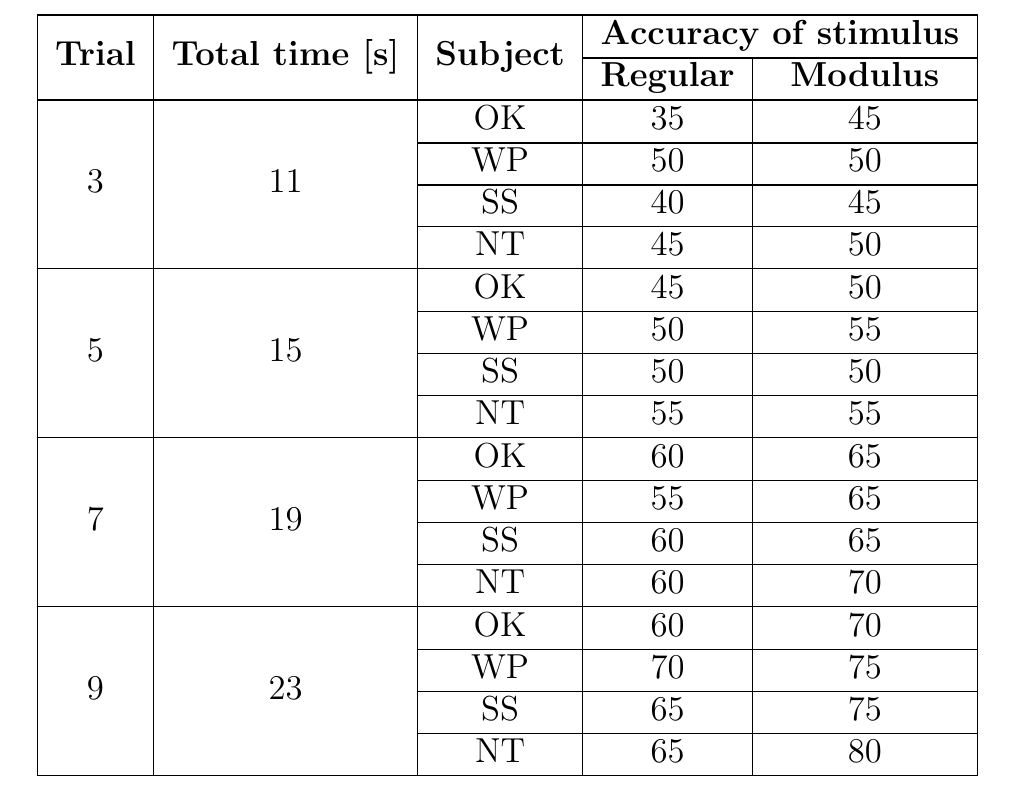
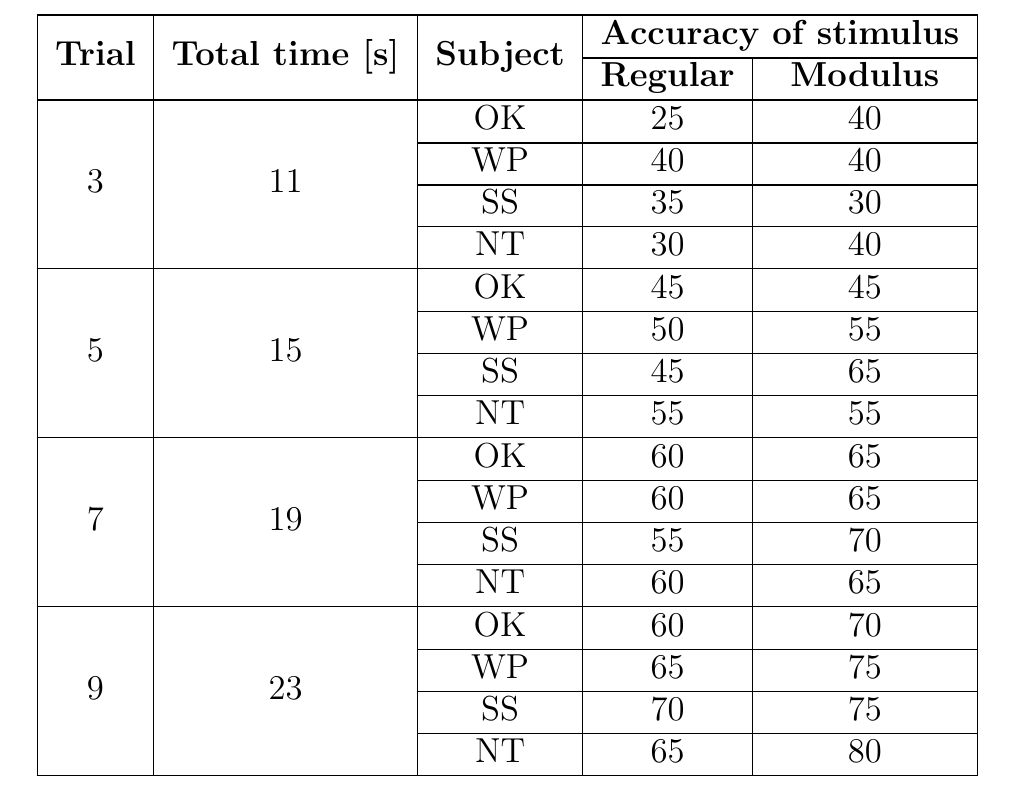
Before and after one commit to ioscarhunter/paper4, a LaTeX thesis (thesis.tex, which reads chapter7/experiment.tex): part of page 80 of 88, cut so that both start at the same text. Compiled offline with pdfLaTeX.

Commit message:
txs auto checkin

```diff
--- a/chapter7/experiment.tex
+++ b/chapter7/experiment.tex
@@ -186,28 +186,28 @@ From the figure \ref{fig:e1ne2}, we have a comparison graph of the first experim
             \cline{4-5}
             &&&\multicolumn{1}{c|}{\textbf{Regular}} &\multicolumn{1}{c|}{\textbf{Modulus}}  \\
 			\hline
-			\multirow{4}{*}{3}&\multirow{4}{*}{11}&OK&35&45 \\
+			\multirow{4}{*}{3}&\multirow{4}{*}{11}&OK&25&40 \\
 			\cline{3-5}
-			&&WP&50&50 \\ \cline{3-5}
-			&&SS&40&45 \\ \cline{3-5}
-			&&NT&45&50 \\
+			&&WP&40&40 \\ \cline{3-5}
+			&&SS&35&30 \\ \cline{3-5}
+			&&NT&30&40 \\
             \hline
-			\multirow{4}{*}{5}&\multirow{4}{*}{15}&OK&45&50 \\
+			\multirow{4}{*}{5}&\multirow{4}{*}{15}&OK&45&45 \\
 			\cline{3-5}
 			&&WP&50&55 \\ \cline{3-5}
-			&&SS&50&50 \\ \cline{3-5}
+			&&SS&45&65 \\ \cline{3-5}
 			&&NT&55&55 \\
             \hline
             \multirow{4}{*}{7}&\multirow{4}{*}{19}&OK&60&65 \\
 			\cline{3-5}
-			&&WP&55&65 \\ \cline{3-5}
-			&&SS&60&65 \\ \cline{3-5}
-			&&NT&60&70 \\
+			&&WP&60&65 \\ \cline{3-5}
+			&&SS&55&70 \\ \cline{3-5}
+			&&NT&60&65 \\
             \hline
             \multirow{4}{*}{9}&\multirow{4}{*}{23}&OK&60&70 \\
 			\cline{3-5}
-			&&WP&70&75 \\ \cline{3-5}
-			&&SS&65&75 \\ \cline{3-5}
+			&&WP&65&75 \\ \cline{3-5}
+			&&SS&70&75 \\ \cline{3-5}
 			&&NT&65&80 \\
             \hline
 		\end{tabular}
```
